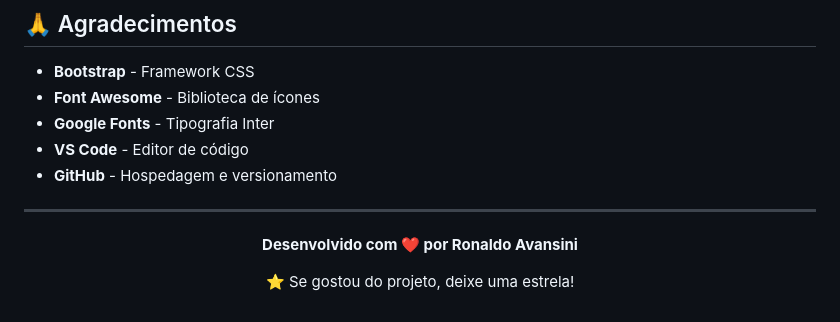
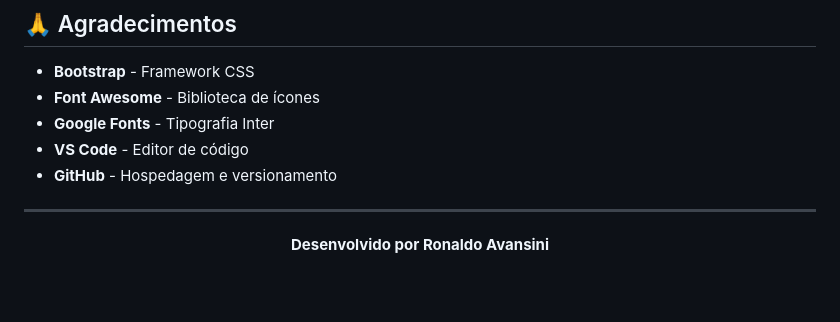
Before and after one commit to Getsuga01/Portifolio, a Markdown page: README.md, the part around the change. Drawn GitHub-style; blank space fills up the shorter version.

Commit message:
Update README.md
Atualização da documentação

```diff
--- a/README.md
+++ b/README.md
@@ -425,8 +425,7 @@ Este projeto está sob a licença MIT. Veja o arquivo LICENSE para mais detalhes
 
 <div align="center">
 
-**Desenvolvido com ❤️ por Ronaldo Avansini**
+**Desenvolvido por Ronaldo Avansini**
 
-⭐ Se gostou do projeto, deixe uma estrela!
 
 </div>
```
